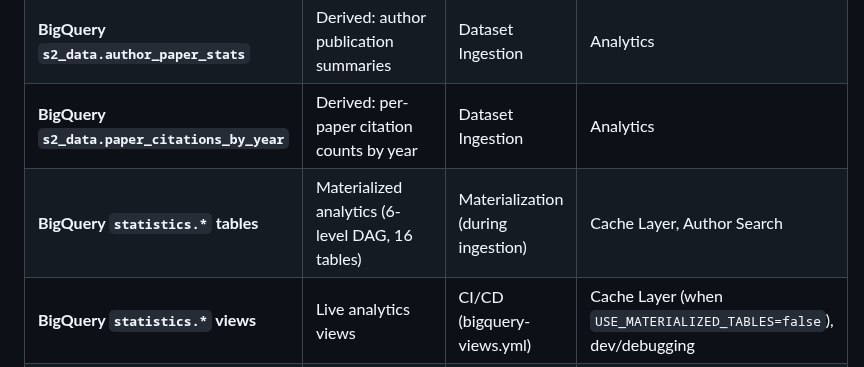
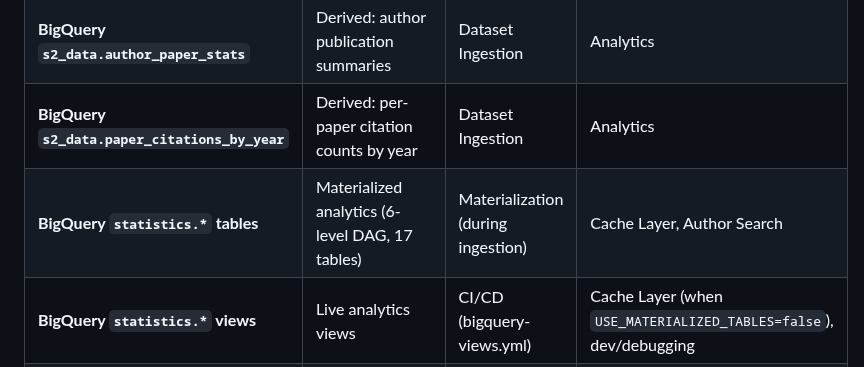
Before and after one commit to ipeirotis-org/scholar_v2, a Markdown page: docs/ARCHITECTURE.md, the part around the change. Rendered like a GitHub page.

Commit message:
Fix review: 16 → 17 tables in ARCHITECTURE.md data stores table
https://claude.ai/code/session_01KqF33ktGujP6o3E9EtgxwW

```diff
--- a/docs/ARCHITECTURE.md
+++ b/docs/ARCHITECTURE.md
@@ -57,7 +57,7 @@ PiP Score is a distributed system for analyzing research impact using percentile
 | **BigQuery `s2_data.author_paper_bridge`** | Derived: authorid → corpusid mapping | Dataset Ingestion | Analytics |
 | **BigQuery `s2_data.author_paper_stats`** | Derived: author publication summaries | Dataset Ingestion | Analytics |
 | **BigQuery `s2_data.paper_citations_by_year`** | Derived: per-paper citation counts by year | Dataset Ingestion | Analytics |
-| **BigQuery `statistics.*` tables** | Materialized analytics (6-level DAG, 16 tables) | Materialization (during ingestion) | Cache Layer, Author Search |
+| **BigQuery `statistics.*` tables** | Materialized analytics (6-level DAG, 17 tables) | Materialization (during ingestion) | Cache Layer, Author Search |
 | **BigQuery `statistics.*` views** | Live analytics views | CI/CD (bigquery-views.yml) | Cache Layer (when `USE_MATERIALIZED_TABLES=false`), dev/debugging |
 | **Firestore (cache collections)** | Query result cache | Cache Layer | Frontend, Author Search |
 | **Cloud Tasks `cache-priority`** | Interactive cache population | Frontend (on miss), legacy Ingestion (on load) | Cache Layer |
```
